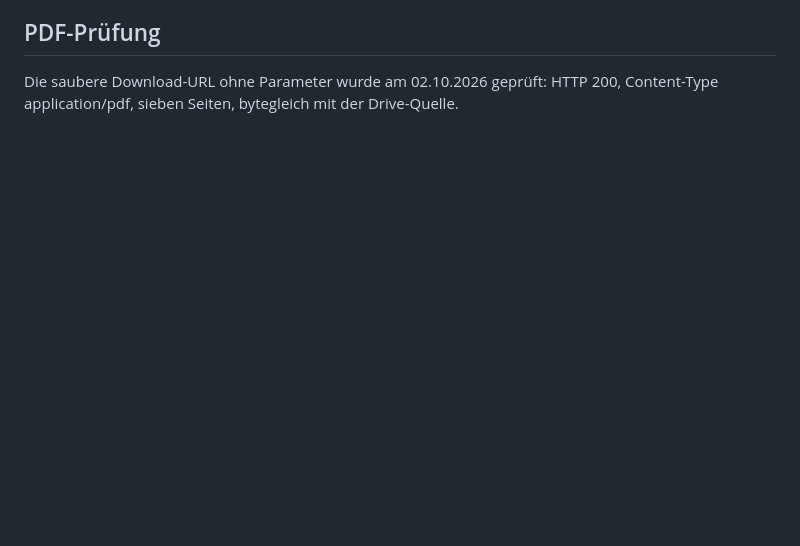
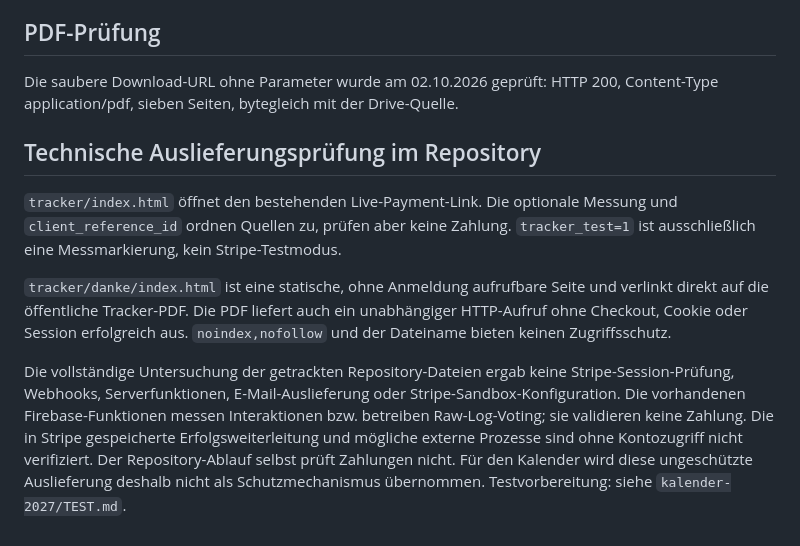
Before and after one commit to KeschFlow/eddiesworld-hq, a Markdown page: tracker/TEST.md, the part around the change. Drawn GitHub-style; blank space fills up the shorter version.

Commit message:
Document tracker payment audit and minimal calendar sandbox setup

```diff
--- a/tracker/TEST.md
+++ b/tracker/TEST.md
@@ -45,3 +45,24 @@ In GA4-Echtzeit/DebugView den Empfang von Landingpage- und Checkout-Ereignissen
 ## PDF-Prüfung
 
 Die saubere Download-URL ohne Parameter wurde am 02.10.2026 geprüft: HTTP 200, Content-Type application/pdf, sieben Seiten, bytegleich mit der Drive-Quelle.
+
+## Technische Auslieferungsprüfung im Repository
+
+`tracker/index.html` öffnet den bestehenden Live-Payment-Link. Die optionale
+Messung und `client_reference_id` ordnen Quellen zu, prüfen aber keine Zahlung.
+`tracker_test=1` ist ausschließlich eine Messmarkierung, kein Stripe-Testmodus.
+
+`tracker/danke/index.html` ist eine statische, ohne Anmeldung aufrufbare Seite
+und verlinkt direkt auf die öffentliche Tracker-PDF. Die PDF liefert auch ein
+unabhängiger HTTP-Aufruf ohne Checkout, Cookie oder Session erfolgreich aus.
+`noindex,nofollow` und der Dateiname bieten keinen Zugriffsschutz.
+
+Die vollständige Untersuchung der getrackten Repository-Dateien ergab keine
+Stripe-Session-Prüfung, Webhooks, Serverfunktionen, E-Mail-Auslieferung oder
+Stripe-Sandbox-Konfiguration. Die vorhandenen Firebase-Funktionen messen
+Interaktionen bzw. betreiben Raw-Log-Voting; sie validieren keine Zahlung.
+Die in Stripe gespeicherte Erfolgsweiterleitung und mögliche externe Prozesse
+sind ohne Kontozugriff nicht verifiziert. Der Repository-Ablauf selbst prüft
+Zahlungen nicht. Für den Kalender wird diese ungeschützte Auslieferung deshalb
+nicht als Schutzmechanismus übernommen. Testvorbereitung: siehe
+`kalender-2027/TEST.md`.
```
Also changed, not shown: kalender-2027/TEST.md (added, +69 -0 lines), kalender-2027/UEBERGABE.md (+5 -0 lines).
